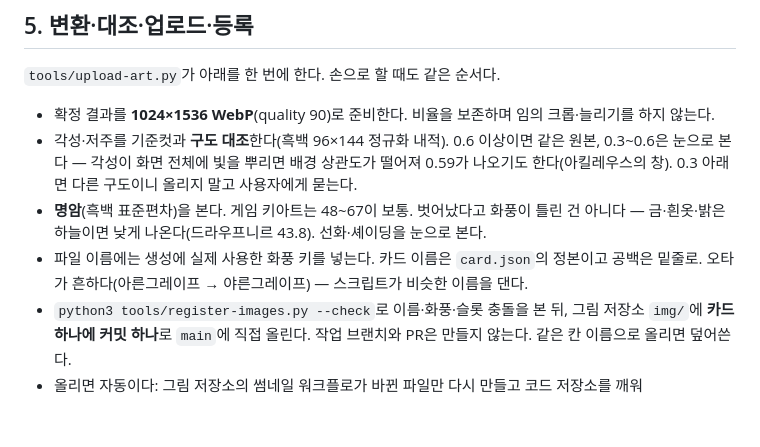
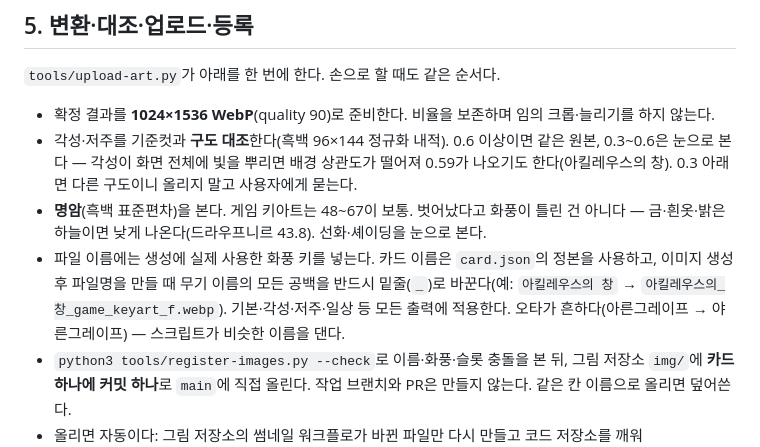
Before and after one commit to polos0117/myth-atelier, a Markdown page: PROMPT_IMAGE_WORKFLOW.md, the part around the change. GitHub-like rendering; blank space fills up the shorter version.

```diff
--- a/PROMPT_IMAGE_WORKFLOW.md
+++ b/PROMPT_IMAGE_WORKFLOW.md
@@ -115,7 +115,7 @@
 - 확정 결과를 **1024×1536 WebP**(quality 90)로 준비한다. 비율을 보존하며 임의 크롭·늘리기를 하지 않는다.
 - 각성·저주를 기준컷과 **구도 대조**한다(흑백 96×144 정규화 내적). 0.6 이상이면 같은 원본, 0.3~0.6은 눈으로 본다 — 각성이 화면 전체에 빛을 뿌리면 배경 상관도가 떨어져 0.59가 나오기도 한다(아킬레우스의 창). 0.3 아래면 다른 구도이니 올리지 말고 사용자에게 묻는다.
 - **명암**(흑백 표준편차)을 본다. 게임 키아트는 48~67이 보통. 벗어났다고 화풍이 틀린 건 아니다 — 금·흰옷·밝은 하늘이면 낮게 나온다(드라우프니르 43.8). 선화·셰이딩을 눈으로 본다.
-- 파일 이름에는 생성에 실제 사용한 화풍 키를 넣는다. 카드 이름은 `card.json`의 정본이고 공백은 밑줄로. 오타가 흔하다(아른그레이프 → 야른그레이프) — 스크립트가 비슷한 이름을 댄다.
+- 파일 이름에는 생성에 실제 사용한 화풍 키를 넣는다. 카드 이름은 `card.json`의 정본을 사용하고, 이미지 생성 후 파일명을 만들 때 무기 이름의 모든 공백을 반드시 밑줄(`_`)로 바꾼다(예: `아킬레우스의 창` → `아킬레우스의_창_game_keyart_f.webp`). 기본·각성·저주·일상 등 모든 출력에 적용한다. 오타가 흔하다(아른그레이프 → 야른그레이프) — 스크립트가 비슷한 이름을 댄다.
 - `python3 tools/register-images.py --check`로 이름·화풍·슬롯 충돌을 본 뒤, 그림 저장소 `img/`에 **카드 하나에 커밋 하나**로 `main`에 직접 올린다. 작업 브랜치와 PR은 만들지 않는다. 같은 칸 이름으로 올리면 덮어쓴다.
 - 올리면 자동이다: 그림 저장소의 썸네일 워크플로가 바뀐 파일만 다시 만들고 코드 저장소를 깨워 `data/img.json`에 적는다(보통 90초). `img/thumb/`와 `data/img.json`은 직접 커밋하지 않는다. 3분 넘게 안 되면 코드 저장소 Actions의 "그림 등록"을 수동 실행한다(`prune: "true"`는 옮기거나 지운 파일을 정리할 때).
 - 반영 후 `data/img.json`에 카드·화풍·칸이 들어왔는지 한 번 확인하면 끝이다. 문제나 사용자 요청이 없으면 도감 화면 검수를 반복하지 않는다.
```
Also changed, not shown: IMAGE_RULES.md (+1 -1 lines), docs/PATCH.md (+4 -0 lines).
